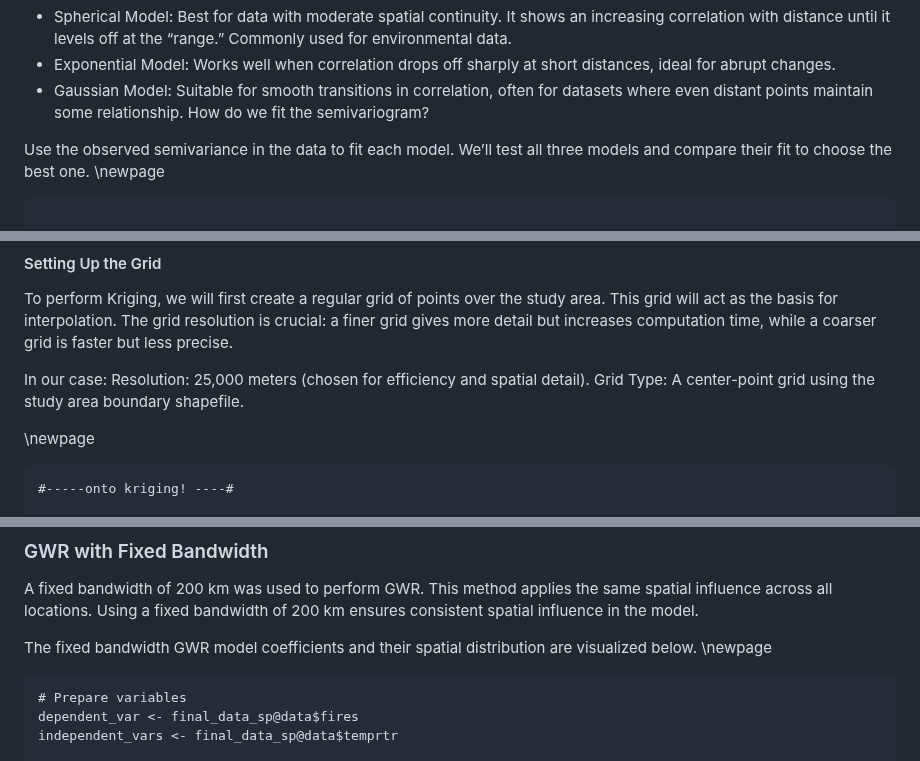
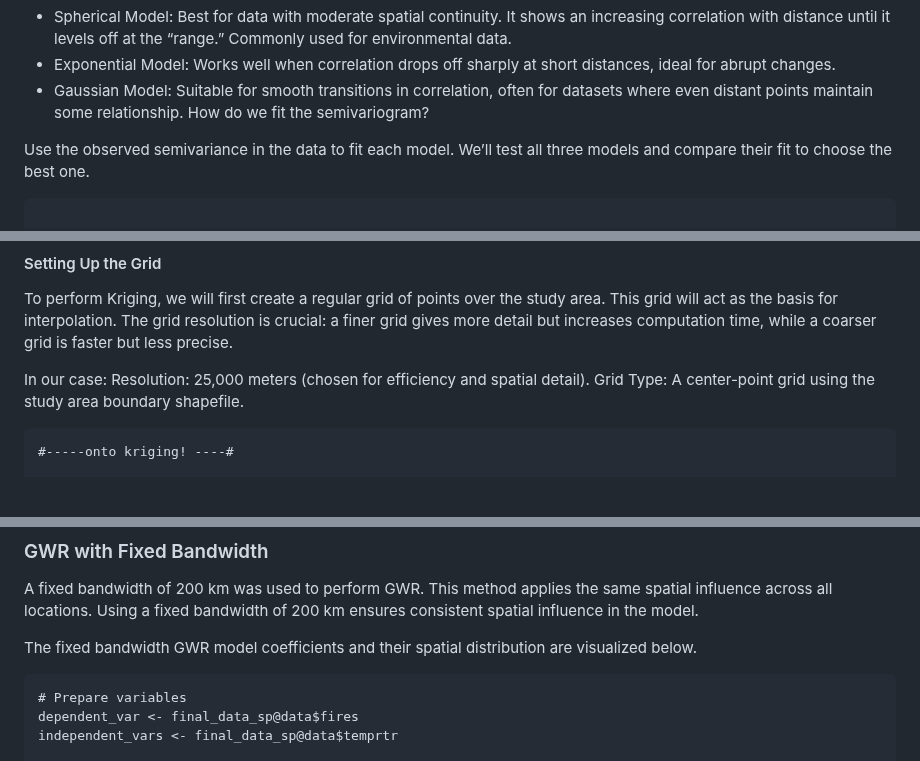
Before and after one commit to AnnaBartnik/Geog418_FinalProject_Tutorial_AnnaB, a Markdown page: README.md, 3 parts joined by grey strips. GitHub-like rendering; blank space fills up the shorter version.

````diff
--- a/README.md
+++ b/README.md
@@ -678,7 +678,7 @@ How do we fit the semivariogram?
 
 Use the observed semivariance in the data to fit each model.
 We’ll test all three models and compare their fit to choose the best one.
-\newpage
+
 ```{r Variogram Fitting, echo = FALSE, message = FALSE, warning = FALSE, results = "hide"}
 
 # Read the shapefile + the boundary
@@ -778,7 +778,7 @@ In our case:
 Resolution: 25,000 meters (chosen for efficiency and spatial detail).
 Grid Type: A center-point grid using the study area boundary shapefile.
 
-\newpage
+
 ```{r trying all kriging at once before party, echo = FALSE, message = FALSE, warning = FALSE, results = "hide"}
 #-----onto kriging! ----#
 
@@ -1180,7 +1180,7 @@ A fixed bandwidth of 200 km was used to perform GWR. This method applies the sam
 Using a fixed bandwidth of 200 km ensures consistent spatial influence in the model.
 
 The fixed bandwidth GWR model coefficients and their spatial distribution are visualized below.
-\newpage
+
 ```{r GWR fixed Bandwidth, echo=FALSE, message=FALSE, warning=FALSE, results = "hide"}
 # Prepare variables
 dependent_var <- final_data_sp@data$fires
````
